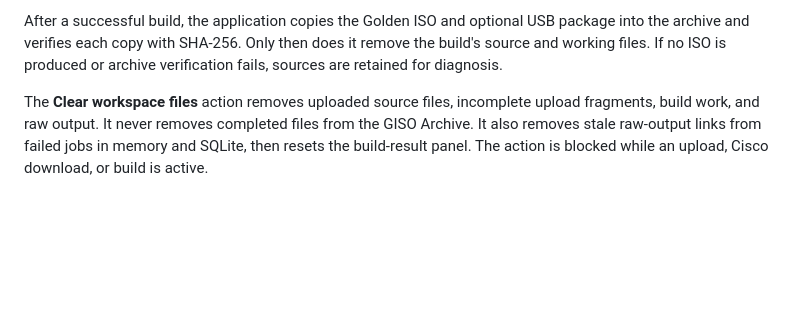
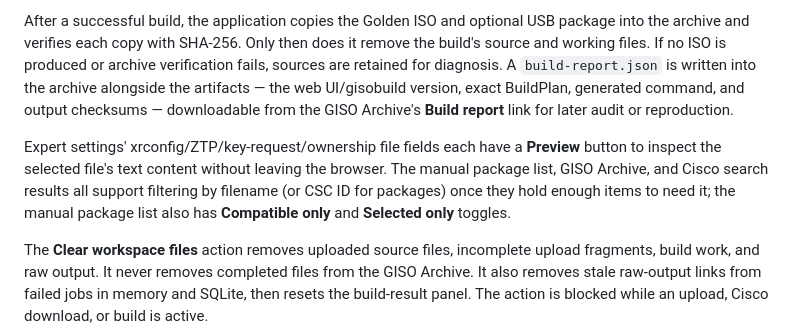
Before and after one commit to patricklind/gisobuild-gui, a Markdown page: giso-webui/README.md, the part around the change. GitHub-like rendering; blank space fills up the shorter version.

Commit message:
docs: document build-report.json, file preview, and search/filter UI
giso-webui/README.md's build workflow section predated several
features added this session and didn't mention them: the persisted
build-report.json, the Expert-settings file preview buttons, and the
filename/CSC-ID search added to the manual package list, archive, and
Cisco search results.

Co-Authored-By: Claude Sonnet 5 <noreply@anthropic.com>

```diff
--- a/giso-webui/README.md
+++ b/giso-webui/README.md
@@ -107,7 +107,17 @@ detailed dependency option enabled by default.
 After a successful build, the application copies the Golden ISO and optional
 USB package into the archive and verifies each copy with SHA-256. Only then does
 it remove the build's source and working files. If no ISO is produced or archive
-verification fails, sources are retained for diagnosis.
+verification fails, sources are retained for diagnosis. A `build-report.json`
+is written into the archive alongside the artifacts — the web UI/gisobuild
+version, exact BuildPlan, generated command, and output checksums — downloadable
+from the GISO Archive's **Build report** link for later audit or reproduction.
+
+Expert settings' xrconfig/ZTP/key-request/ownership file fields each have a
+**Preview** button to inspect the selected file's text content without leaving
+the browser. The manual package list, GISO Archive, and Cisco search results
+all support filtering by filename (or CSC ID for packages) once they hold
+enough items to need it; the manual package list also has **Compatible only**
+and **Selected only** toggles.
 
 The **Clear workspace files** action removes uploaded source files, incomplete
 upload fragments, build work, and raw output. It never removes completed files
```
